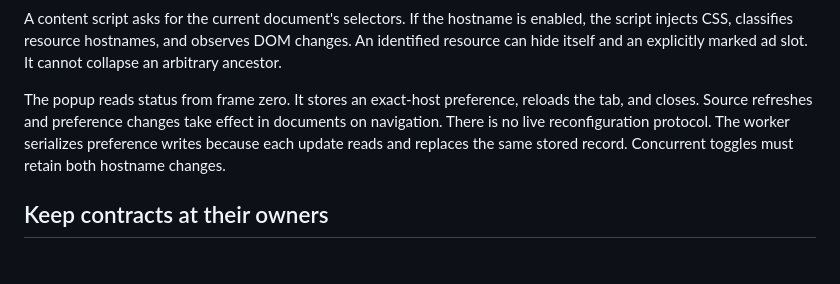
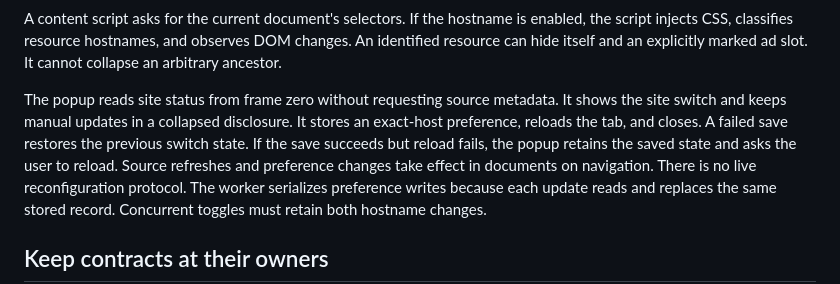
Before and after one commit to astrazds/clearspace, a Markdown page: ARCHITECTURE.md, the part around the change. Rendered like a GitHub page; blank space fills up the shorter version.

```diff
--- a/ARCHITECTURE.md
+++ b/ARCHITECTURE.md
@@ -51,8 +51,11 @@ enabled, the script injects CSS, classifies resource hostnames, and observes DOM
 changes. An identified resource can hide itself and an explicitly marked ad
 slot. It cannot collapse an arbitrary ancestor.
 
-The popup reads status from frame zero. It stores an exact-host preference,
-reloads the tab, and closes. Source refreshes and preference changes take effect
+The popup reads site status from frame zero without requesting source metadata.
+It shows the site switch and keeps manual updates in a collapsed disclosure.
+It stores an exact-host preference, reloads the tab, and closes. A failed save
+restores the previous switch state. If the save succeeds but reload fails, the
+popup retains the saved state and asks the user to reload. Source refreshes and preference changes take effect
 in documents on navigation. There is no live reconfiguration protocol.
 The worker serializes preference writes because each update reads and replaces
 the same stored record. Concurrent toggles must retain both hostname changes.
```
Also changed, not shown: README.md (+6 -5 lines), docs/images/popup.png, 4 other files.
